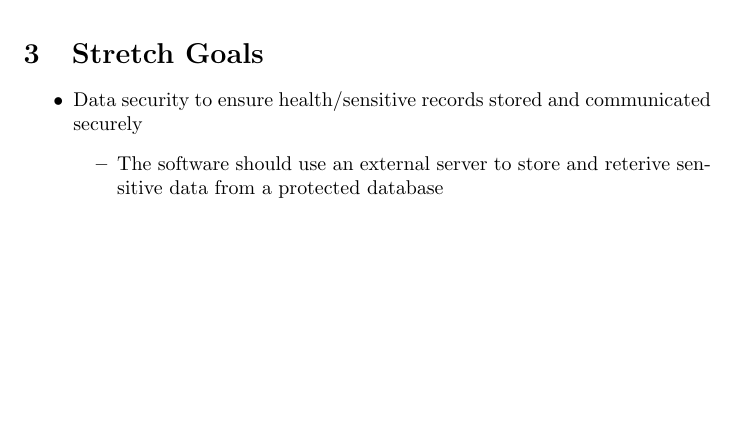
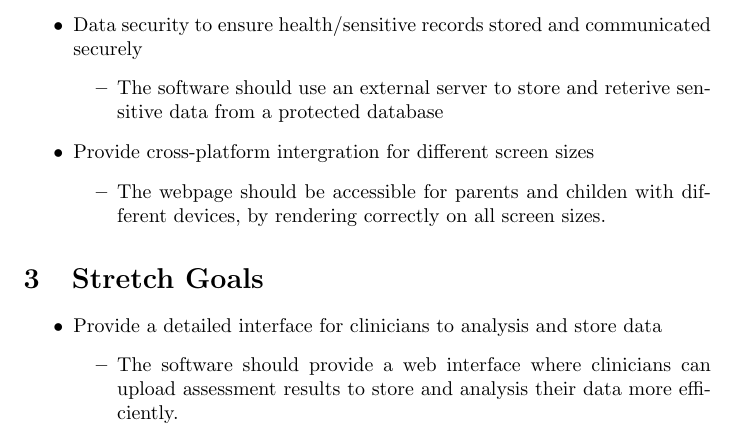
Before and after one commit to parishanizam/TeleHealth, a LaTeX document (docs/ProblemStatementAndGoals/ProblemStatement.tex): part of page 3 of 5, cut so that both start at the same text, the shorter picture padded with empty space. Compiled offline with pdfLaTeX.

Commit message:
Updated Problem statment, goals, and challenge level extras. #21,#16

```diff
--- a/docs/ProblemStatementAndGoals/ProblemStatement.tex
+++ b/docs/ProblemStatementAndGoals/ProblemStatement.tex
@@ -89,15 +89,22 @@ Hardware requried includes any personal computer with a speaker/headphones, webc
     \begin{itemize}
         \item The application should provide additional information using audio and video analysis
     \end{itemize}
-    \item
+    \item Data security to ensure health/sensitive records stored and communicated securely
+    \begin{itemize}
+        \item The software should use an external server to store and reterive sensitive data from a protected database
+    \end{itemize}
+    \item Provide cross-platform intergration for different screen sizes
+    \begin{itemize}
+        \item The webpage should be accessible for parents and childen with different devices, by rendering correctly on all screen sizes.
+    \end{itemize}
 \end{itemize}
 
 
 \section{Stretch Goals}
 \begin{itemize}
-    \item Data security to ensure health/sensitive records stored and communicated securely
+    \item  Provide a detailed interface for clinicians to analysis and store data
     \begin{itemize}
-        \item The software should use an external server to store and reterive sensitive data from a protected database
+        \item The software should provide a web interface where clinicians can upload assessment results to store and analysis their data more efficiently.
     \end{itemize}
 \end{itemize}
 
```
Also changed, not shown: docs/ProblemStatementAndGoals/ProblemStatement.pdf, docs/ProblemStatementAndGoals/ProblemStatement.tex (6 more changed lines).
